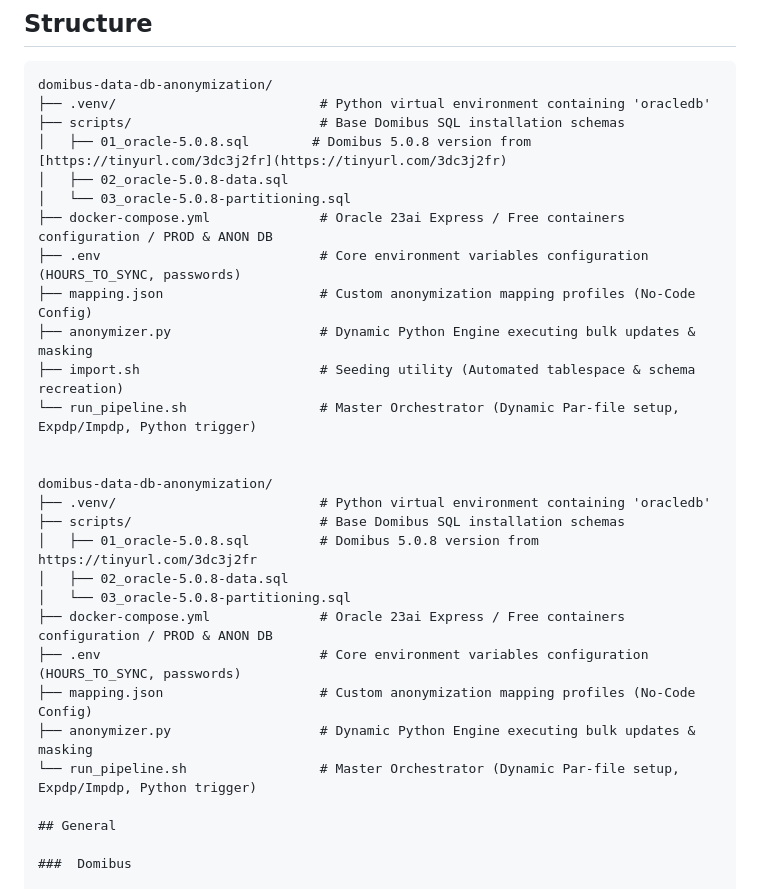
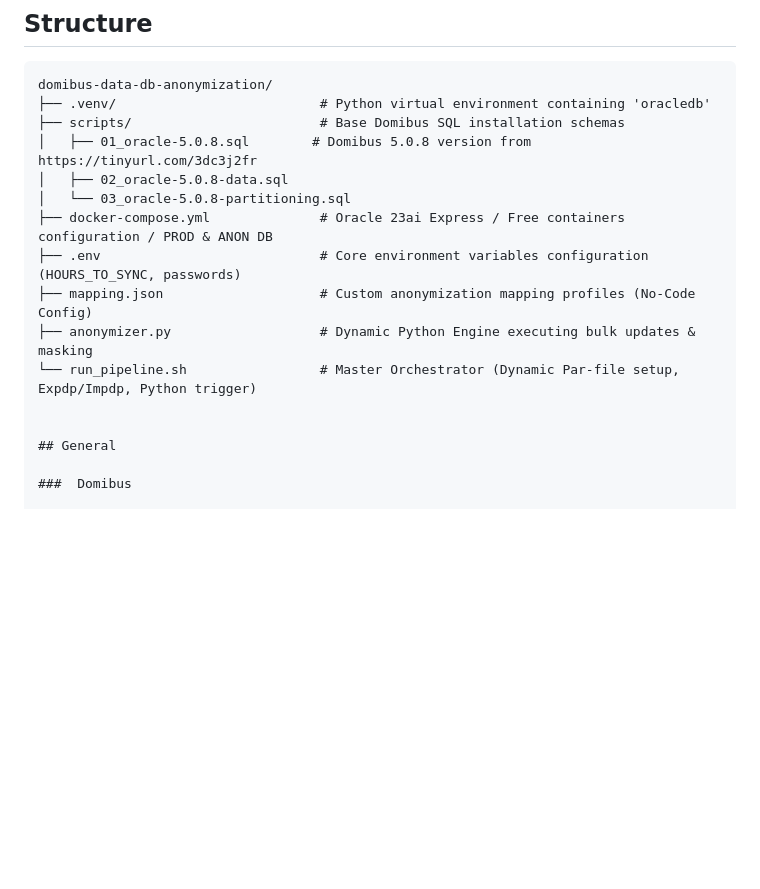
Before and after one commit to ahapsas/domibus-data-db-anonymization, a Markdown page: README.md, the part around the change. GitHub-like rendering; blank space fills up the shorter version.

Commit message:
fix: correct markdown block formatting for folder tree fix 2

```diff
--- a/README.md
+++ b/README.md
@@ -23,21 +23,7 @@ An enterprise-grade, data-driven anonymization engine built to mask sensitive pr
 domibus-data-db-anonymization/
 ├── .venv/                          # Python virtual environment containing 'oracledb'
 ├── scripts/                        # Base Domibus SQL installation schemas
-│   ├── 01_oracle-5.0.8.sql        # Domibus 5.0.8 version from [https://tinyurl.com/3dc3j2fr](https://tinyurl.com/3dc3j2fr)
-│   ├── 02_oracle-5.0.8-data.sql
-│   └── 03_oracle-5.0.8-partitioning.sql
-├── docker-compose.yml              # Oracle 23ai Express / Free containers configuration / PROD & ANON DB
-├── .env                            # Core environment variables configuration (HOURS_TO_SYNC, passwords)
-├── mapping.json                    # Custom anonymization mapping profiles (No-Code Config)
-├── anonymizer.py                   # Dynamic Python Engine executing bulk updates & masking
-├── import.sh                       # Seeding utility (Automated tablespace & schema recreation)
-└── run_pipeline.sh                 # Master Orchestrator (Dynamic Par-file setup, Expdp/Impdp, Python trigger)
-
-
-domibus-data-db-anonymization/
-├── .venv/                          # Python virtual environment containing 'oracledb'
-├── scripts/                        # Base Domibus SQL installation schemas
-│   ├── 01_oracle-5.0.8.sql         # Domibus 5.0.8 version from https://tinyurl.com/3dc3j2fr
+│   ├── 01_oracle-5.0.8.sql        # Domibus 5.0.8 version from https://tinyurl.com/3dc3j2fr
 │   ├── 02_oracle-5.0.8-data.sql
 │   └── 03_oracle-5.0.8-partitioning.sql
 ├── docker-compose.yml              # Oracle 23ai Express / Free containers configuration / PROD & ANON DB
@@ -45,6 +31,7 @@ domibus-data-db-anonymization/
 ├── mapping.json                    # Custom anonymization mapping profiles (No-Code Config)
 ├── anonymizer.py                   # Dynamic Python Engine executing bulk updates & masking
 └── run_pipeline.sh                 # Master Orchestrator (Dynamic Par-file setup, Expdp/Impdp, Python trigger)
+
 
 ## General
 
```
